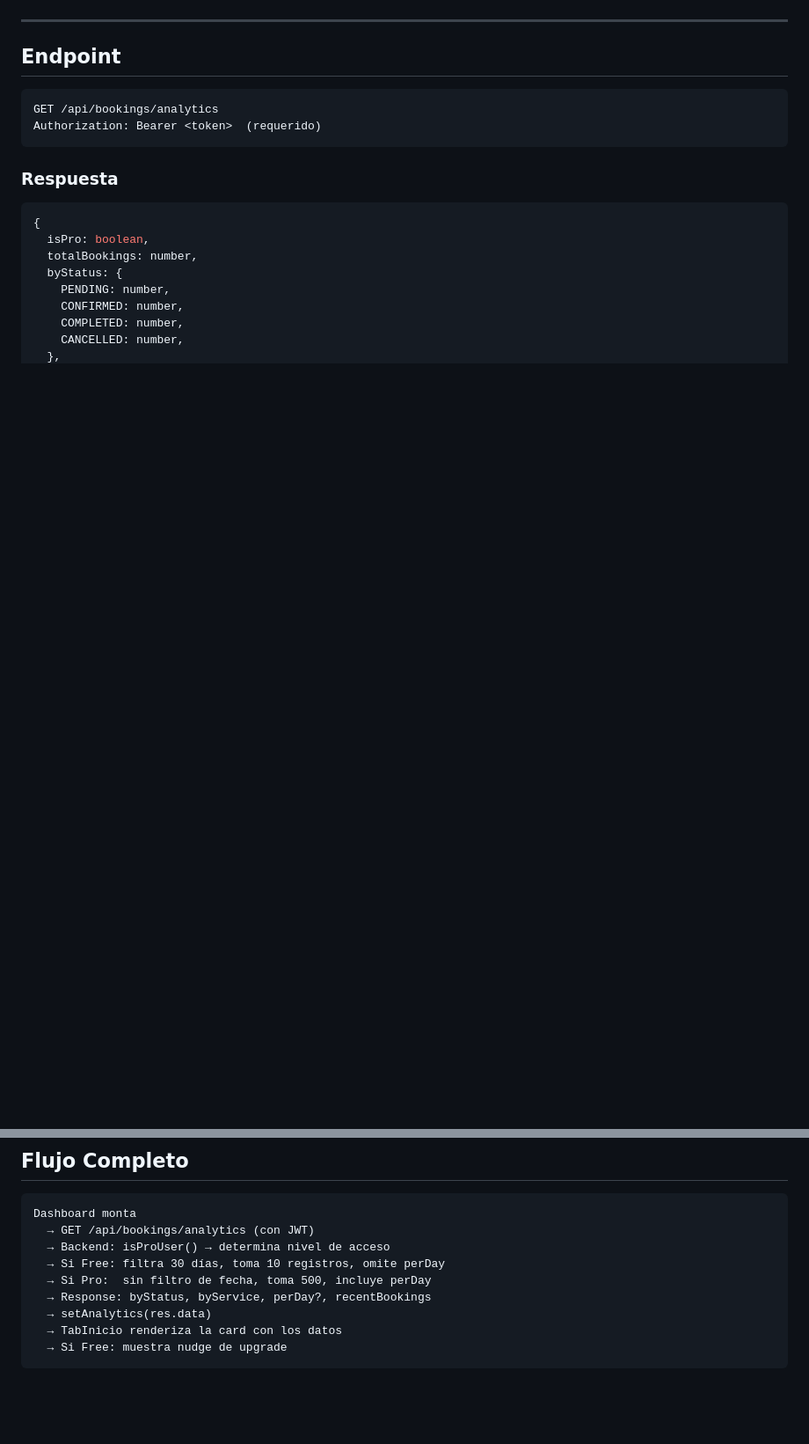
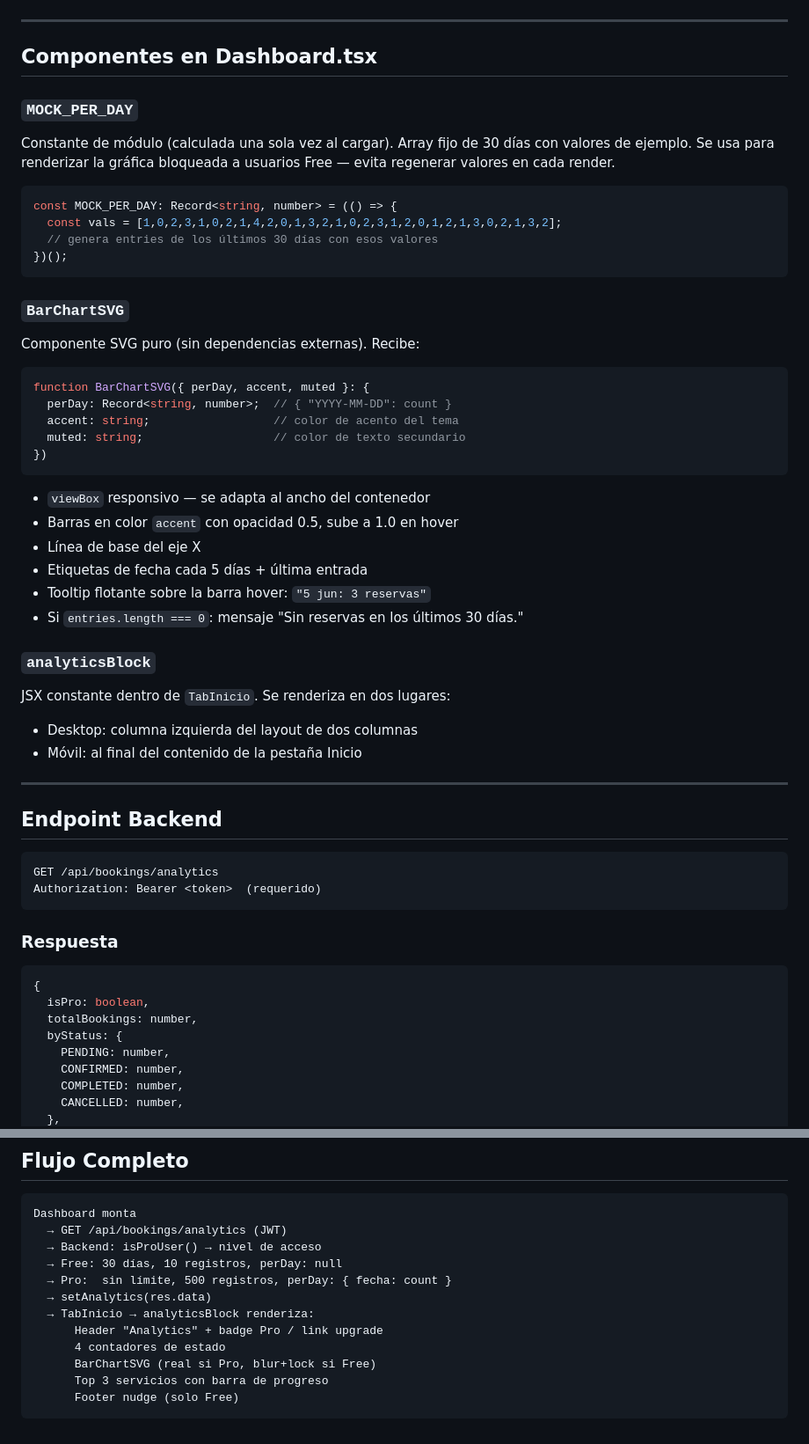
Before and after one commit to zampaioo9-lang/aura, a Markdown page: docs/manual/15-analytics.md, 2 parts joined by grey strips. Shown at 88% size. Drawn GitHub-style; blank space fills up the shorter version.

````diff
--- a/docs/manual/15-analytics.md
+++ b/docs/manual/15-analytics.md
@@ -36,7 +67,44 @@ El admin puede habilitar analytics completo a un usuario Free activando el módu
 
 ---
 
-## Endpoint
+## Componentes en Dashboard.tsx
+
+### `MOCK_PER_DAY`
+Constante de módulo (calculada una sola vez al cargar). Array fijo de 30 días con valores de ejemplo. Se usa para renderizar la gráfica bloqueada a usuarios Free — evita regenerar valores en cada render.
+
+```typescript
+const MOCK_PER_DAY: Record<string, number> = (() => {
+  const vals = [1,0,2,3,1,0,2,1,4,2,0,1,3,2,1,0,2,3,1,2,0,1,2,1,3,0,2,1,3,2];
+  // genera entries de los últimos 30 días con esos valores
+})();
+```
+
+### `BarChartSVG`
+Componente SVG puro (sin dependencias externas). Recibe:
+
+```typescript
+function BarChartSVG({ perDay, accent, muted }: {
+  perDay: Record<string, number>;  // { "YYYY-MM-DD": count }
+  accent: string;                  // color de acento del tema
+  muted: string;                   // color de texto secundario
+})
+```
+
+- `viewBox` responsivo — se adapta al ancho del contenedor
+- Barras en color `accent` con opacidad 0.5, sube a 1.0 en hover
+- Línea de base del eje X
+- Etiquetas de fecha cada 5 días + última entrada
+- Tooltip flotante sobre la barra hover: `"5 jun: 3 reservas"`
+- Si `entries.length === 0`: mensaje "Sin reservas en los últimos 30 días."
+
+### `analyticsBlock`
+JSX constante dentro de `TabInicio`. Se renderiza en dos lugares:
+- Desktop: columna izquierda del layout de dos columnas
+- Móvil: al final del contenido de la pestaña Inicio
+
+---
+
+## Endpoint Backend
 
 ```
 GET /api/bookings/analytics
@@ -142,12 +167,15 @@ Esta función se usa tanto en el endpoint de analytics como en otros endpoints d
 
 ```
 Dashboard monta
-  → GET /api/bookings/analytics (con JWT)
-  → Backend: isProUser() → determina nivel de acceso
-  → Si Free: filtra 30 días, toma 10 registros, omite perDay
-  → Si Pro:  sin filtro de fecha, toma 500, incluye perDay
-  → Response: byStatus, byService, perDay?, recentBookings
+  → GET /api/bookings/analytics (JWT)
+  → Backend: isProUser() → nivel de acceso
+  → Free: 30 días, 10 registros, perDay: null
+  → Pro:  sin límite, 500 registros, perDay: { fecha: count }
   → setAnalytics(res.data)
-  → TabInicio renderiza la card con los datos
-  → Si Free: muestra nudge de upgrade
+  → TabInicio → analyticsBlock renderiza:
+      Header "Analytics" + badge Pro / link upgrade
+      4 contadores de estado
+      BarChartSVG (real si Pro, blur+lock si Free)
+      Top 3 servicios con barra de progreso
+      Footer nudge (solo Free)
 ```
````
Also changed, not shown: other parts of docs/manual/15-analytics.md (+56 -68 lines).
